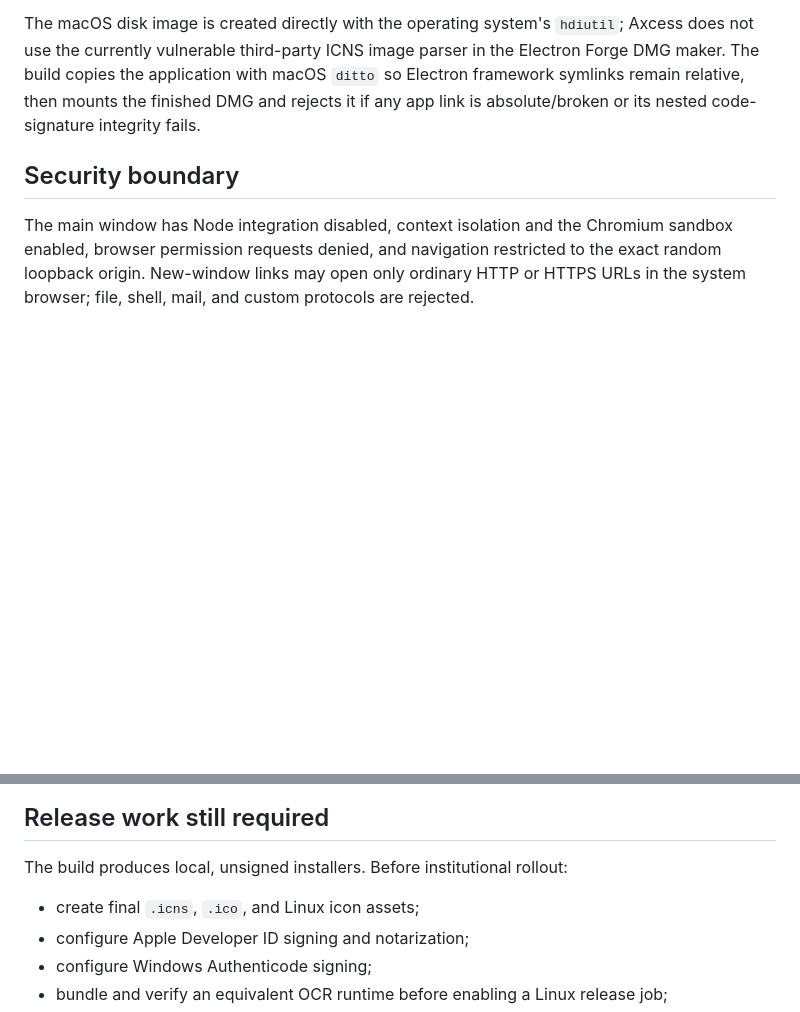
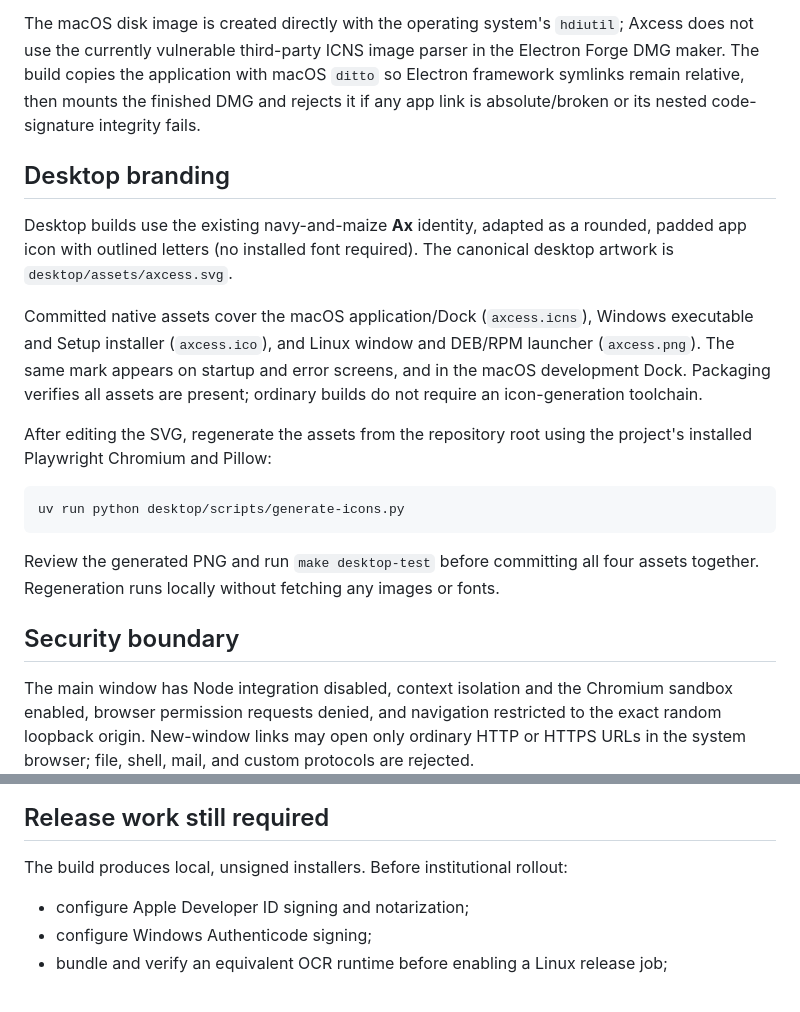
Before and after one commit to lsa-mis/axcess, a Markdown page: docs/desktop-app.md, 2 parts joined by grey strips. Rendered like a GitHub page; blank space fills up the shorter version.

````diff
--- a/docs/desktop-app.md
+++ b/docs/desktop-app.md
@@ -78,6 +78,29 @@ macOS `ditto` so Electron framework symlinks remain relative, then mounts the
 finished DMG and rejects it if any app link is absolute/broken or its nested
 code-signature integrity fails.
 
+## Desktop branding
+
+Desktop builds use the existing navy-and-maize **Ax** identity, adapted as a
+rounded, padded app icon with outlined letters (no installed font required).
+The canonical desktop artwork is `desktop/assets/axcess.svg`.
+
+Committed native assets cover the macOS application/Dock (`axcess.icns`),
+Windows executable and Setup installer (`axcess.ico`), and Linux window and
+DEB/RPM launcher (`axcess.png`). The same mark appears on startup and error
+screens, and in the macOS development Dock. Packaging verifies all assets
+are present; ordinary builds do not require an icon-generation toolchain.
+
+After editing the SVG, regenerate the assets from the repository root using
+the project's installed Playwright Chromium and Pillow:
+
+```bash
+uv run python desktop/scripts/generate-icons.py
+```
+
+Review the generated PNG and run `make desktop-test` before committing all
+four assets together. Regeneration runs locally without fetching any images
+or fonts.
+
 ## Security boundary
 
 The main window has Node integration disabled, context isolation and the
@@ -96,7 +119,6 @@ from its integrity-checked ASAR archive.
 
 The build produces local, unsigned installers. Before institutional rollout:
 
-- create final `.icns`, `.ico`, and Linux icon assets;
 - configure Apple Developer ID signing and notarization;
 - configure Windows Authenticode signing;
 - bundle and verify an equivalent OCR runtime before enabling a Linux release
````
Also changed, not shown: desktop/assets/axcess.png (added), 10 other files.
